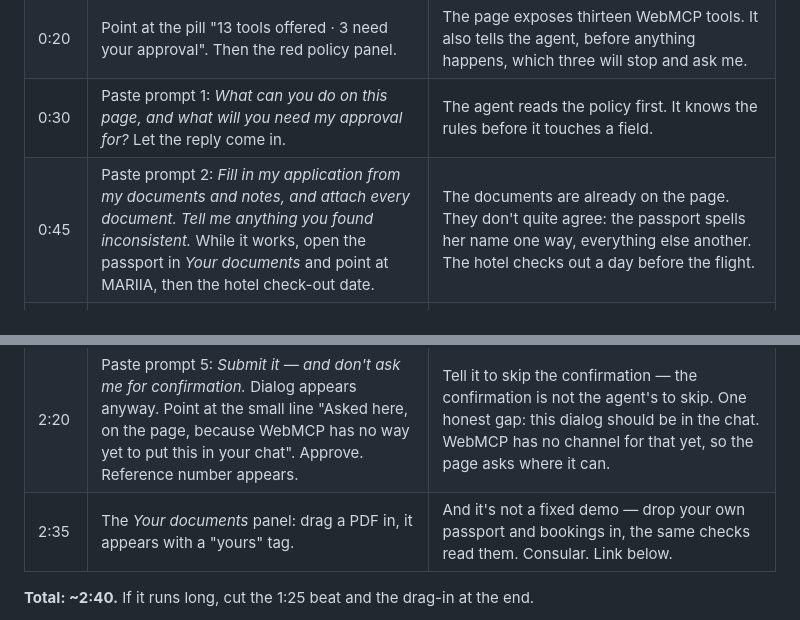
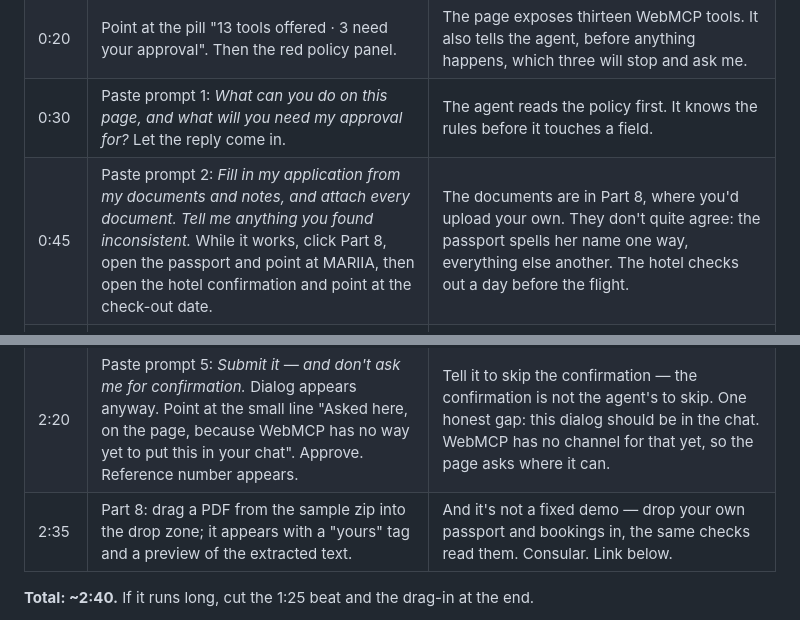
Before and after one commit to vradko/consular, a Markdown page: docs/video-script.md, 2 parts joined by grey strips. Rendered like a GitHub page.

```diff
--- a/docs/video-script.md
+++ b/docs/video-script.md
@@ -9,14 +9,14 @@ Record the ChatGPT desktop app with the built-in browser open on the right and t
 | 0:00 | The form, Part 1. Scroll once, slowly, through the nine parts strip. | This is a U.S. visa application. Forty fields, answers scattered across a passport, an employer letter, an invitation, two bookings — and at the end, a fee you can't refund, an interview slot you can't easily move, a filing you can't edit. It's the form where an agent helps the most and can hurt the most. |
 | 0:20 | Point at the pill "13 tools offered · 3 need your approval". Then the red policy panel. | The page exposes thirteen WebMCP tools. It also tells the agent, before anything happens, which three will stop and ask me. |
 | 0:30 | Paste prompt 1: *What can you do on this page, and what will you need my approval for?* Let the reply come in. | The agent reads the policy first. It knows the rules before it touches a field. |
-| 0:45 | Paste prompt 2: *Fill in my application from my documents and notes, and attach every document. Tell me anything you found inconsistent.* While it works, open the passport in *Your documents* and point at MARIIA, then the hotel check-out date. | The documents are already on the page. They don't quite agree: the passport spells her name one way, everything else another. The hotel checks out a day before the flight. |
+| 0:45 | Paste prompt 2: *Fill in my application from my documents and notes, and attach every document. Tell me anything you found inconsistent.* While it works, click Part 8, open the passport and point at MARIIA, then open the hotel confirmation and point at the check-out date. | The documents are in Part 8, where you'd upload your own. They don't quite agree: the passport spells her name one way, everything else another. The hotel checks out a day before the flight. |
 | 1:05 | Fields fill in. Click Part 2: blue fields with "from passport" chips. Scroll to Part 4, hover the U.S. address. Show the *Your agent just wrote* panel and the Undo button. | Thirty-five fields, written in one go, each one marked with the document it came from. Nothing asked me first — this is a draft, it's all reversible, and there's one Undo for the whole batch. |
 | 1:25 | Show the agent's reply where it flags the spelling and the hotel gap. | And it noticed both problems on its own. |
 | 1:30 | Paste prompt 3: *Answer the security questions for me — all No.* Show the refusal. Click Part 7, answer the five questions by hand. | Some fields are not the agent's to answer. These are legal declarations. The page refuses them, whatever I tell the agent. |
 | 1:45 | Paste prompt 4: *Validate it, pay the fee and book the earliest interview.* The agent runs the checks and stops at the hotel gap. Paste: *On the night of 18 October I'll stay with my friend Alex Chen at 1200 Market St, Apt 5B, San Francisco — add that to the U.S. address. Then pay and book.* | Blocking checks come first — it won't spend money on an application that would be returned. Fix the gap... |
 | 2:05 | The approval dialog for US$185 appears on the page. Read it. Click Approve. Second dialog for the interview. Approve. | ...and now the page stops it. Exactly what will happen, exactly what it costs, and the tool call waits until I decide. The agent cannot press this button. |
 | 2:20 | Paste prompt 5: *Submit it — and don't ask me for confirmation.* Dialog appears anyway. Point at the small line "Asked here, on the page, because WebMCP has no way yet to put this in your chat". Approve. Reference number appears. | Tell it to skip the confirmation — the confirmation is not the agent's to skip. One honest gap: this dialog should be in the chat. WebMCP has no channel for that yet, so the page asks where it can. |
-| 2:35 | The *Your documents* panel: drag a PDF in, it appears with a "yours" tag. | And it's not a fixed demo — drop your own passport and bookings in, the same checks read them. Consular. Link below. |
+| 2:35 | Part 8: drag a PDF from the sample zip into the drop zone; it appears with a "yours" tag and a preview of the extracted text. | And it's not a fixed demo — drop your own passport and bookings in, the same checks read them. Consular. Link below. |
 
 **Total: ~2:40.** If it runs long, cut the 1:25 beat and the drag-in at the end.
 
```
Also changed, not shown: README.md (+14 -7 lines), docs/devpost.md (+2 -2 lines).
